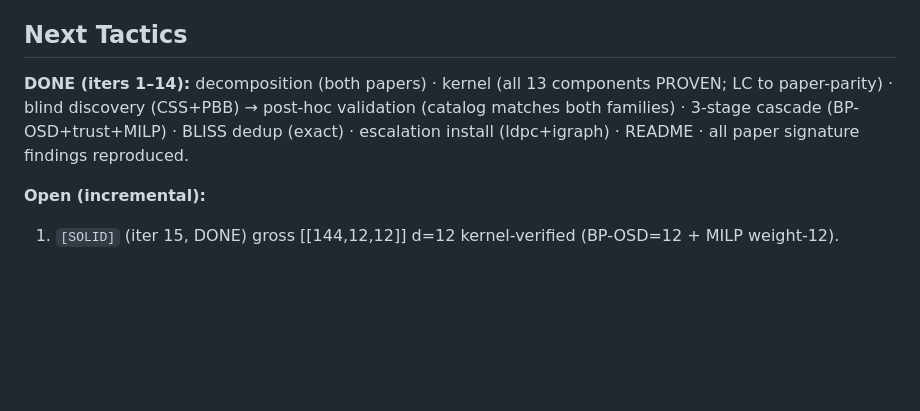
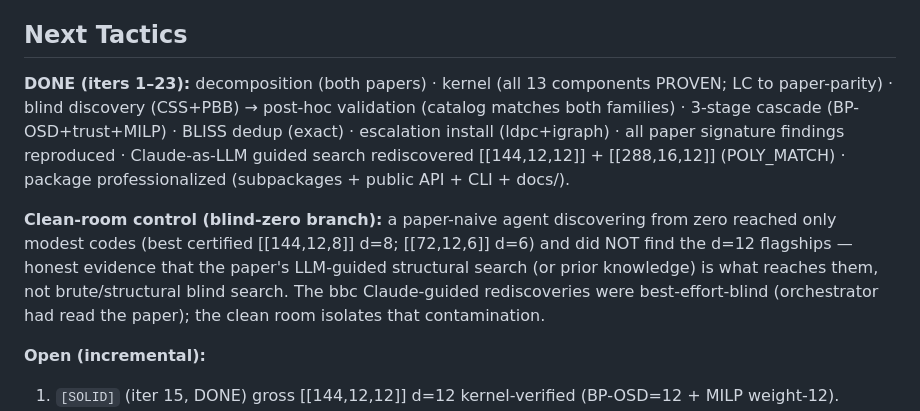
Before and after one commit to FoAKTEE/qldpc-discovery, a Markdown page: progress/qldpc-discovery/RESEARCH_NOTE.md, the part around the change. Rendered like a GitHub page; blank space fills up the shorter version.

Commit message:
iter23: sync canonical tracking to reality (clean-room finding + professionalization)
Tracking-sync (the canonical state lagged the latest work): RESEARCH_NOTE Next-Tactics DONE extended
through iter 23 (Claude-guided POLY_MATCH rediscoveries; package professionalized) + a "Clean-room
control" entry recording the blind-zero honest finding (paper-naive discovery reaches only d<=8 at
n=144, not the d=12 flagships -> the paper's LLM-guided structural search is what reaches them).
current_iter.md overwritten with the capstone status + pause recommendation.

  $ python -m pytest -> 49 passed ; qcode-audit -> PASS (no code changed this iter; docs/tracking only)
code_quality_policy_pass: R0 (tracking sync) — PROVEN.

Co-Authored-By: Claude Opus 4.8 (1M context) <noreply@anthropic.com>

```diff
--- a/progress/qldpc-discovery/RESEARCH_NOTE.md
+++ b/progress/qldpc-discovery/RESEARCH_NOTE.md
@@ -140,10 +140,17 @@ Gaps to build (reuse-first, per `file_dependency_plan.md` / `bundle_dependency_p
 
 ## Next Tactics
 
-**DONE (iters 1–14):** decomposition (both papers) · kernel (all 13 components PROVEN; LC to
+**DONE (iters 1–23):** decomposition (both papers) · kernel (all 13 components PROVEN; LC to
 paper-parity) · blind discovery (CSS+PBB) → post-hoc validation (catalog matches both families) ·
 3-stage cascade (BP-OSD+trust+MILP) · BLISS dedup (exact) · escalation install (ldpc+igraph) ·
-README · all paper signature findings reproduced.
+all paper signature findings reproduced · Claude-as-LLM guided search rediscovered [[144,12,12]] +
+[[288,16,12]] (POLY_MATCH) · package professionalized (subpackages + public API + CLI + docs/).
+
+**Clean-room control (blind-zero branch):** a paper-naive agent discovering from zero reached only
+modest codes (best certified [[144,12,8]] d=8; [[72,12,6]] d=6) and did NOT find the d=12 flagships
+— honest evidence that the paper's LLM-guided structural search (or prior knowledge) is what reaches
+them, not brute/structural blind search. The bbc Claude-guided rediscoveries were best-effort-blind
+(orchestrator had read the paper); the clean room isolates that contamination.
 
 **Open (incremental):**
 1. `[SOLID]` (iter 15, DONE) gross [[144,12,12]] d=12 kernel-verified (BP-OSD=12 + MILP weight-12).
```
Also changed, not shown: .claude/ralph-loop.local.md (+1 -1 lines), 1 other file.
